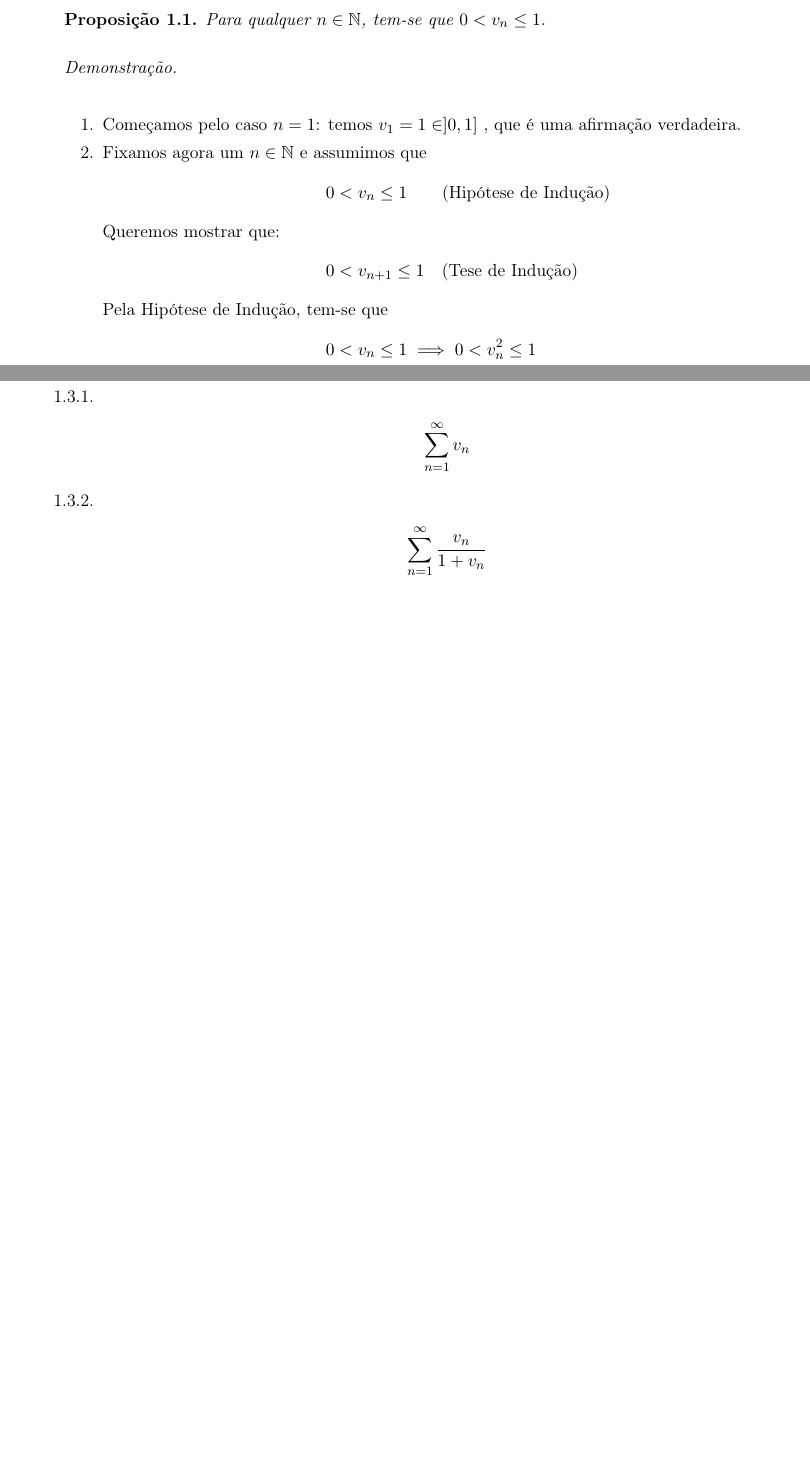
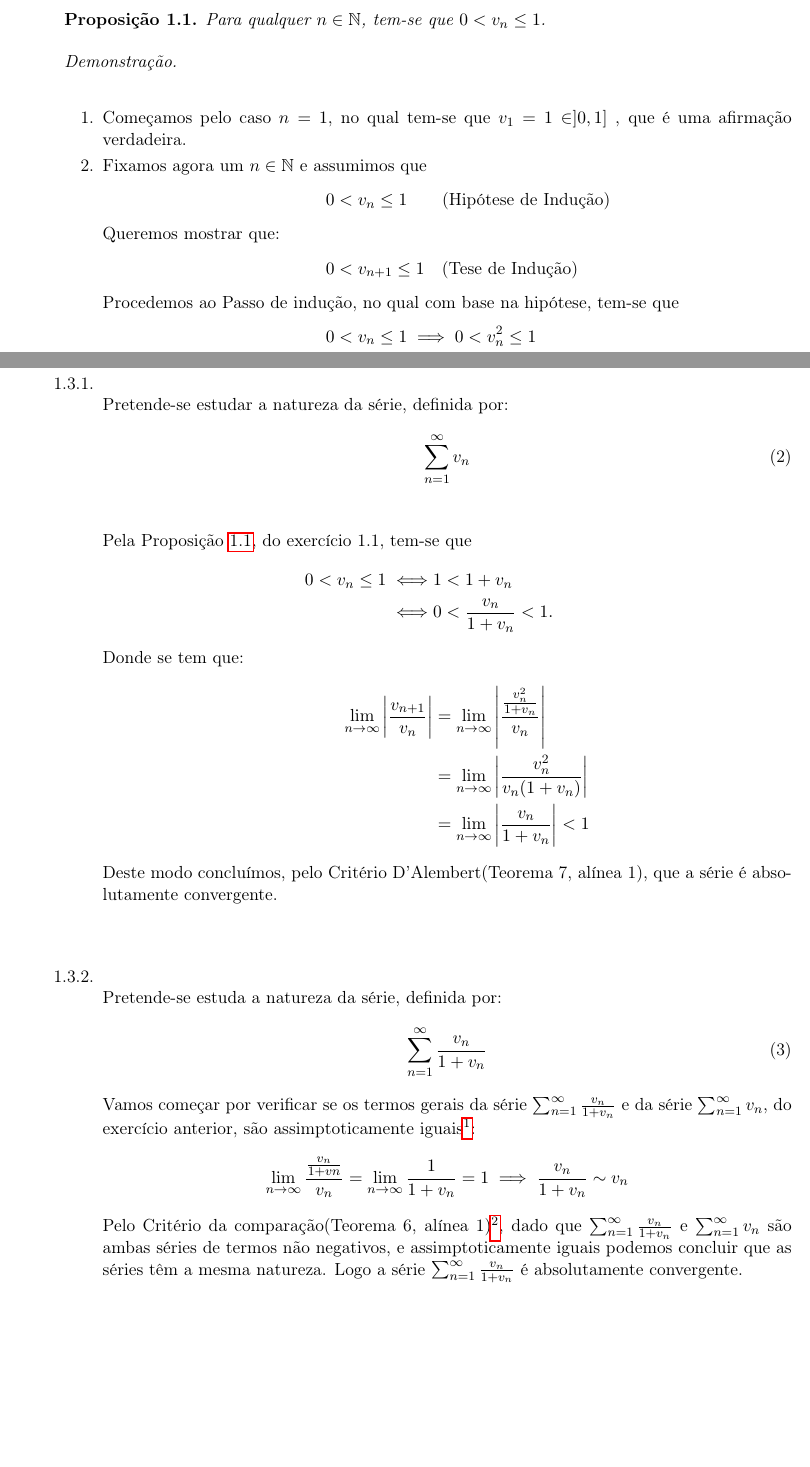
Before and after one commit to cpmachado/elementos-de-analise-infinitesimal-i, a LaTeX document (e-folio/e-folio-a/2200909efolioA.tex, which reads e-folio/e-folio-a/ex1.tex): two parts of pages 2 and 3 of 5, joined at a grey line, cut so that both start at the same text, the shorter picture padded with empty space. Compiled offline with pdfLaTeX.

Commit message:
E-fólio entregue

```diff
--- a/e-folio/e-folio-a/2200909efolioA.tex
+++ b/e-folio/e-folio-a/2200909efolioA.tex
@@ -36,7 +36,7 @@
 \newcommand{\curso}{Licenciatura em Matemática e Aplicações}
 \newcommand{\turma}{2}
 \newcommand{\anoLectivo}{2023-2024}
-\date{\today}
+\date{02/11/2023}
 
 \pagenumbering{arabic}
 
--- a/e-folio/e-folio-a/ex1.tex
+++ b/e-folio/e-folio-a/ex1.tex
@@ -15,14 +15,15 @@
 	      \begin{proof}
 		      \hfill\\
 		      \begin{enumerate}[label=\arabic*.]
-			      \item Começamos pelo caso $n = 1$: temos $v_1 = 1 \in]0, 1]$
+			      \item Começamos pelo caso $n = 1$, no qual tem-se que $v_1 = 1 \in]0, 1]$
 			            , que é uma afirmação verdadeira.
 			      \item Fixamos agora um $n \in \mathbb{N}$ e assumimos que
 			            \begin{align*}
 				                 & 0 < v_n \leq 1 \quad\quad \text{(Hipótese de Indução)}
 				            \intertext{Queremos mostrar que:}
 				                 & 0 < v_{n + 1} \leq 1 \quad \text{(Tese de Indução)}
-				            \intertext{Pela Hipótese de Indução, tem-se que}
+				            \intertext{Procedemos ao Passo de indução, no qual
+							com base na hipótese, tem-se que}
 				                 & 0 < v_n \leq 1 \implies 0 < v_n^2 \leq 1               \\
 				                 & 0 < v_n \leq 1 \iff \; 1 < 1 + v_n
 				            \intertext{Que nos permite, deduzir que:}
@@ -30,8 +31,13 @@
 				            \iff & 0 < \frac{v_n^2}{1 + v_n} \leq \frac{1}{1 + v_n} < 1
 				            \intertext{Dado que
 					            $v_{n + 1} = \frac{v_n^2}{1 + v_n}$, podemos
-					            concluir que está demonstrado, por indução, que}
+					            concluir que está demonstrado que}
 				                 & 0 < v_{n+1} \leq 1.
+								 \intertext{Que nos permite concluir a nossa
+									 demonstração da proposição, por indução,
+									 no qual fica demonstrado que para $n \in
+									 \mathbb{N}$, tem-se que $0 < v_n \leq
+								 1$.}
 			            \end{align*}
 		      \end{enumerate}
 	      \end{proof}
@@ -63,9 +68,52 @@
-		            \begin{align*}
+			  \item \; \\
+				  Pretende-se estudar a natureza da série, definida por:
+		            \begin{equation}\label{eq:efa-1-3-1}
 			            \sum_{n=1}^{\infty} v_n
-		            \end{align*}
-		      \item
-		            \begin{align*}
+		            \end{equation}
+				  \begin{align*}
+					  \intertext{Pela Proposição \ref{prop:efa-1a}, do
+					  exercício 1.1, tem-se que}
+					  0 < v_n \leq 1 \iff &1 < 1 + v_n \\
+					  \iff &
+					  0 < \frac{v_n}{1+v_n} < 1.
+					  \intertext{Donde se tem que:}
+					  \lim_{n \to \infty} \left|\frac{v_{n + 1}}{v_n}\right|
+					  &=
+					  \lim_{n \to \infty}
+					  \left|\frac{\frac{v_n^2}{1+v_n}}{v_n}\right|\\
+					  &=
+					  \lim_{n \to \infty}
+					  \left|\frac{v_n^2}{v_n(1+v_n)}\right|\\
+					  &=
+					  \lim_{n \to \infty}
+					  \left|\frac{v_n}{1+v_n}\right| < 1\\
+					  \intertext{Deste modo concluímos, pelo Critério
+						  D'Alembert(Teorema 7, alínea 1), que a série é
+					  absolutamente convergente.}
+				  \end{align*}
+			\item \; \\
+				  Pretende-se estuda a natureza da série, definida por:
+				  \begin{equation}\label{eq:efa-1-3-2}
 			            \sum_{n=1}^{\infty} \frac{v_n}{1 + v_n}
-		            \end{align*}
+		          \end{equation}
+				  Vamos começar por verificar se os termos gerais
+				  da série $\sum_{n=1}^{\infty} \frac{v_n}{1 + v_n}$  e da
+				  série $\sum_{n=1}^{\infty} v_n$, do exercício anterior, são
+				  assimptoticamente iguais
+				  \footcite[pág. 384, Definição 7]{Santos2016}:
+				  \begin{align*}
+					  \lim_{n \to \infty} \frac{\frac{v_n}{1+vn}}{v_n} =
+					  \lim_{n \to \infty} \frac{1}{1 + v_n} = 1 \implies
+					  \frac{v_n}{1 + v_n} \sim v_n
+				  \end{align*}
+				  Pelo Critério da
+				  comparação(Teorema 6, alínea 1)\footcite[pág.
+				  595]{Santos2016}, dado que
+				  $\sum_{n=1}^{\infty} \frac{v_n}{1 + v_n}$ e
+				  $\sum_{n=1}^{\infty} v_n$ são ambas séries de termos
+				  não negativos, e assimptoticamente iguais podemos concluir
+				  que as séries têm a mesma natureza. Logo a série
+				  $\sum_{n=1}^{\infty} \frac{v_n}{1 + v_n}$ é absolutamente
+				  convergente.
 	      \end{enumerate}
 \end{enumerate}
```
Also changed, not shown: e-folio/e-folio-a/ex2.tex (+5 -9 lines), e-folio/e-folio-a/2200909efolioA.tex (2 more changed lines), e-folio/e-folio-a/ex1.tex (5 more changed lines).
